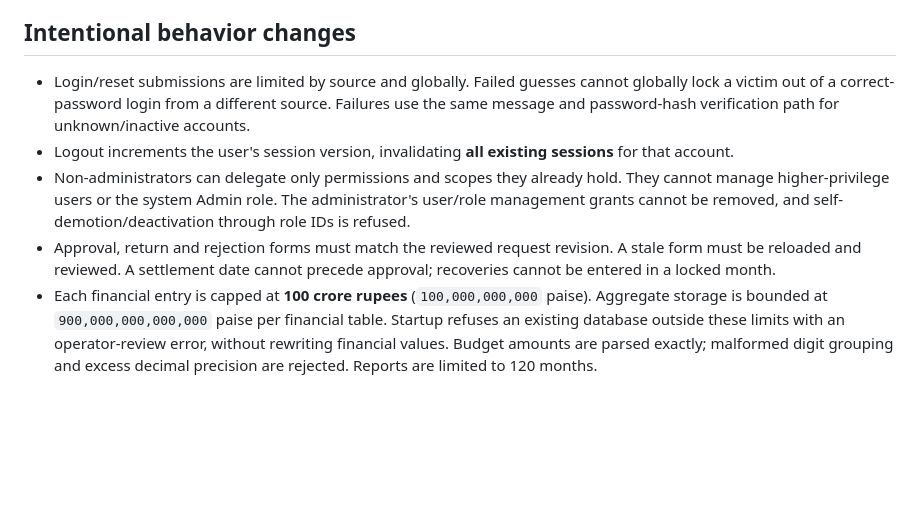
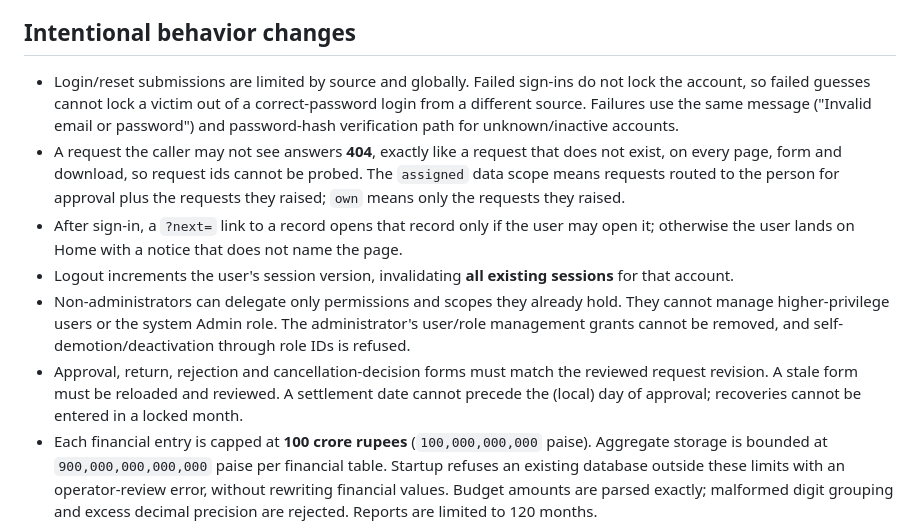
Before and after one commit to algotradingfervid/fervid-budget, a Markdown page: docs/SECURITY-DEPLOYMENT.md, the part around the change. GitHub-like rendering; blank space fills up the shorter version.

```diff
--- a/docs/SECURITY-DEPLOYMENT.md
+++ b/docs/SECURITY-DEPLOYMENT.md
@@ -25,10 +25,12 @@ Rollbacks restore binary/assets only. Review the saved backup before any databas
 
 ## Intentional behavior changes
 
-- Login/reset submissions are limited by source and globally. Failed guesses cannot globally lock a victim out of a correct-password login from a different source. Failures use the same message and password-hash verification path for unknown/inactive accounts.
+- Login/reset submissions are limited by source and globally. Failed sign-ins do not lock the account, so failed guesses cannot lock a victim out of a correct-password login from a different source. Failures use the same message ("Invalid email or password") and password-hash verification path for unknown/inactive accounts.
+- A request the caller may not see answers **404**, exactly like a request that does not exist, on every page, form and download, so request ids cannot be probed. The `assigned` data scope means requests routed to the person for approval plus the requests they raised; `own` means only the requests they raised.
+- After sign-in, a `?next=` link to a record opens that record only if the user may open it; otherwise the user lands on Home with a notice that does not name the page.
 - Logout increments the user's session version, invalidating **all existing sessions** for that account.
 - Non-administrators can delegate only permissions and scopes they already hold. They cannot manage higher-privilege users or the system Admin role. The administrator's user/role management grants cannot be removed, and self-demotion/deactivation through role IDs is refused.
-- Approval, return and rejection forms must match the reviewed request revision. A stale form must be reloaded and reviewed. A settlement date cannot precede approval; recoveries cannot be entered in a locked month.
+- Approval, return, rejection and cancellation-decision forms must match the reviewed request revision. A stale form must be reloaded and reviewed. A settlement date cannot precede the (local) day of approval; recoveries cannot be entered in a locked month.
 - Each financial entry is capped at **100 crore rupees** (`100,000,000,000` paise). Aggregate storage is bounded at `900,000,000,000,000` paise per financial table. Startup refuses an existing database outside these limits with an operator-review error, without rewriting financial values. Budget amounts are parsed exactly; malformed digit grouping and excess decimal precision are rejected. Reports are limited to 120 months.
 - A head with financial history cannot move to another project. Create a new head instead. Project/head edits have atomic before/after audit records.
 - Vendor totals are marked **Restricted** unless the viewer can read the corresponding company-wide payment/request data. Notification delivery and inbox reads enforce current request visibility, including after permission changes.
```
Also changed, not shown: docs/OPERATIONS.md (+8 -6 lines).
